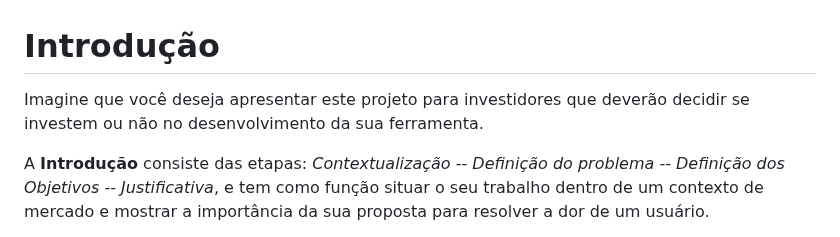
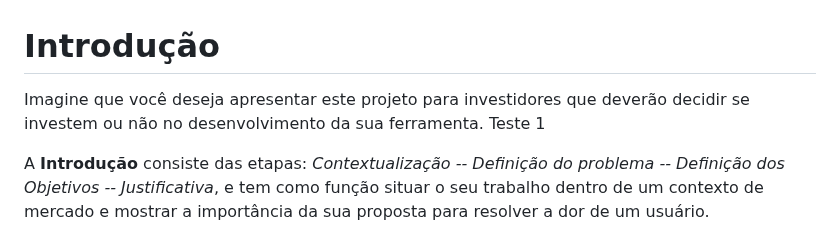
Before and after one commit to ICEI-PUC-Minas-PMV-SI/pmv-si-2023-2-pe1-t3-projetocarreiras, a Markdown page: docs/context.md, the part around the change. GitHub-like rendering.

```diff
--- a/docs/context.md
+++ b/docs/context.md
@@ -1,6 +1,6 @@
 # Introdução
 
-Imagine que você deseja apresentar este projeto para investidores que deverão decidir se investem ou não no desenvolvimento da sua ferramenta.
+Imagine que você deseja apresentar este projeto para investidores que deverão decidir se investem ou não no desenvolvimento da sua ferramenta. Teste 1
 
 A **Introdução** consiste das etapas: *Contextualização -- Definição do problema -- Definição dos Objetivos -- Justificativa*, e tem como função situar o seu trabalho dentro de um contexto de mercado e mostrar a importância da sua proposta para resolver a dor de um usuário.
 
```
